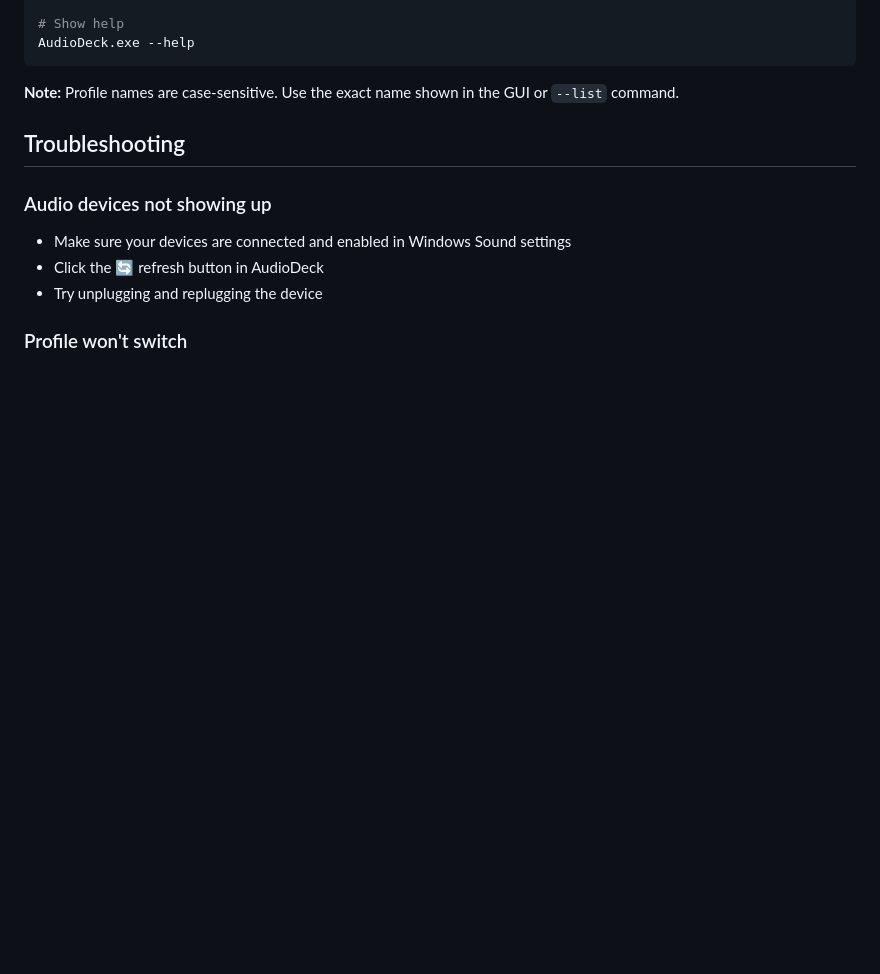
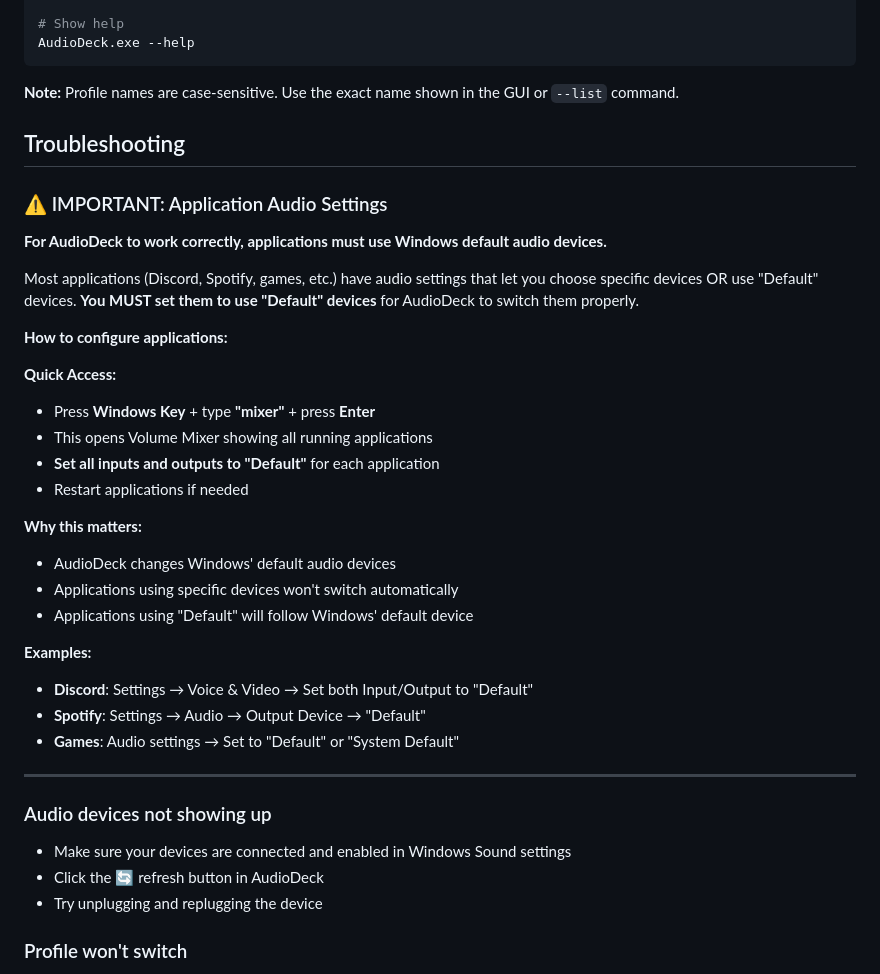
Before and after one commit to oernster/AudioDeck, a Markdown page: README.md, the part around the change. Rendered like a GitHub page; blank space fills up the shorter version.

Commit message:
Update troubleshooting for README.md.

```diff
--- a/README.md
+++ b/README.md
@@ -128,6 +128,32 @@ AudioDeck.exe --help
 
 ## Troubleshooting
 
+### ⚠️ IMPORTANT: Application Audio Settings
+
+**For AudioDeck to work correctly, applications must use Windows default audio devices.**
+
+Most applications (Discord, Spotify, games, etc.) have audio settings that let you choose specific devices OR use "Default" devices. **You MUST set them to use "Default" devices** for AudioDeck to switch them properly.
+
+**How to configure applications:**
+
+**Quick Access:**
+- Press **Windows Key** + type **"mixer"** + press **Enter**
+- This opens Volume Mixer showing all running applications
+- **Set all inputs and outputs to "Default"** for each application
+- Restart applications if needed
+
+**Why this matters:**
+- AudioDeck changes Windows' default audio devices
+- Applications using specific devices won't switch automatically
+- Applications using "Default" will follow Windows' default device
+
+**Examples:**
+- **Discord**: Settings → Voice & Video → Set both Input/Output to "Default"
+- **Spotify**: Settings → Audio → Output Device → "Default"
+- **Games**: Audio settings → Set to "Default" or "System Default"
+
+---
+
 ### Audio devices not showing up
 - Make sure your devices are connected and enabled in Windows Sound settings
 - Click the 🔄 refresh button in AudioDeck
```
